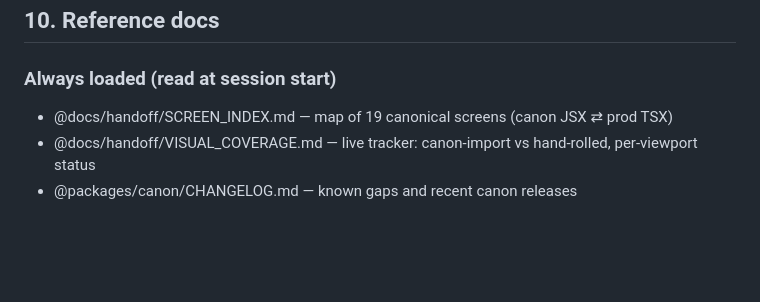
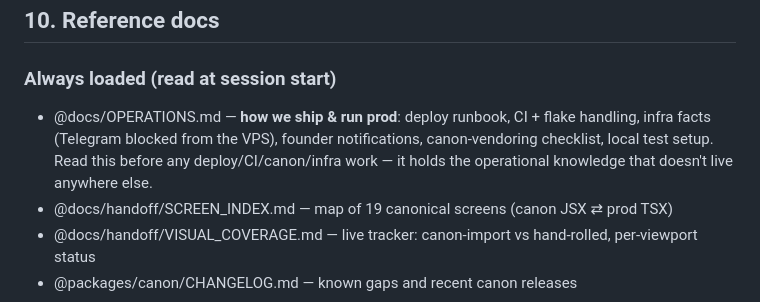
Before and after one commit to raravista8/vitrina, a Markdown page: CLAUDE.md, the part around the change. GitHub-like rendering; blank space fills up the shorter version.

```diff
--- a/CLAUDE.md
+++ b/CLAUDE.md
@@ -233,6 +233,7 @@ A task is NOT done until ALL apply:
 
 ### Always loaded (read at session start)
 
+- @docs/OPERATIONS.md — **how we ship & run prod**: deploy runbook, CI + flake handling, infra facts (Telegram blocked from the VPS), founder notifications, canon-vendoring checklist, local test setup. Read this before any deploy/CI/canon/infra work — it holds the operational knowledge that doesn't live anywhere else.
 - @docs/handoff/SCREEN_INDEX.md — map of 19 canonical screens (canon JSX ⇄ prod TSX)
 - @docs/handoff/VISUAL_COVERAGE.md — live tracker: canon-import vs hand-rolled, per-viewport status
 - @packages/canon/CHANGELOG.md — known gaps and recent canon releases
```
Also changed, not shown: docs/OPERATIONS.md (added, +198 -0 lines).
